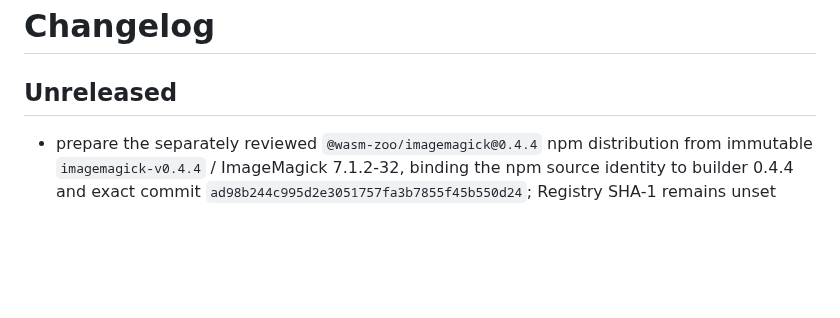
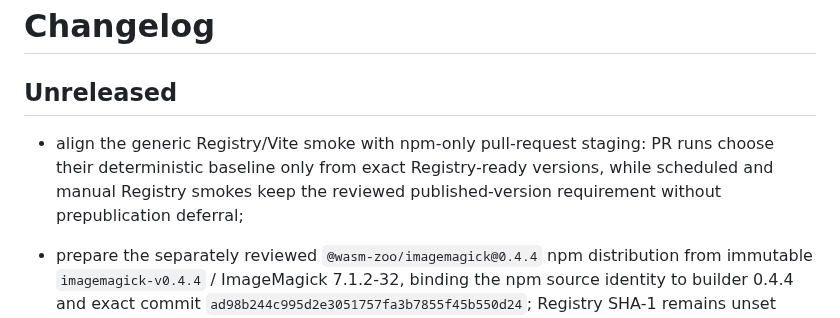
Before and after one commit to ttomohisa/wasm-zoo, a Markdown page: CHANGELOG.md, the part around the change. GitHub-like rendering; blank space fills up the shorter version.

Commit message:
docs(npm): record PR smoke deferral

```diff
--- a/CHANGELOG.md
+++ b/CHANGELOG.md
@@ -1,6 +1,8 @@
 # Changelog
 
 ## Unreleased
+
+- align the generic Registry/Vite smoke with npm-only pull-request staging: PR runs choose their deterministic baseline only from exact Registry-ready versions, while scheduled and manual Registry smokes keep the reviewed published-version requirement without prepublication deferral;
 
 - prepare the separately reviewed `@wasm-zoo/imagemagick@0.4.4` npm distribution from immutable `imagemagick-v0.4.4` / ImageMagick 7.1.2-32, binding the npm source identity to builder 0.4.4 and exact commit `ad98b244c995d2e3051757fa3b7855f45b550d24`; Registry SHA-1 remains unset until Trusted Publisher staging is approved and the public Registry identity is recorded;
 
```
